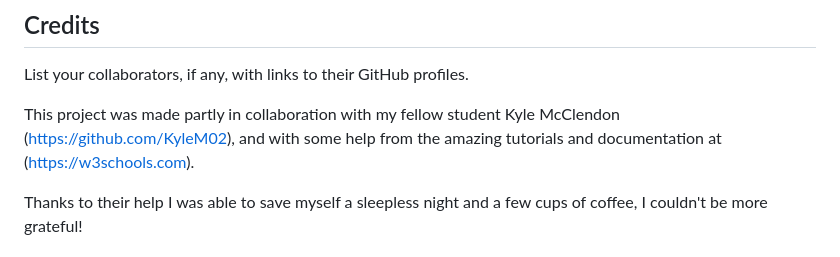
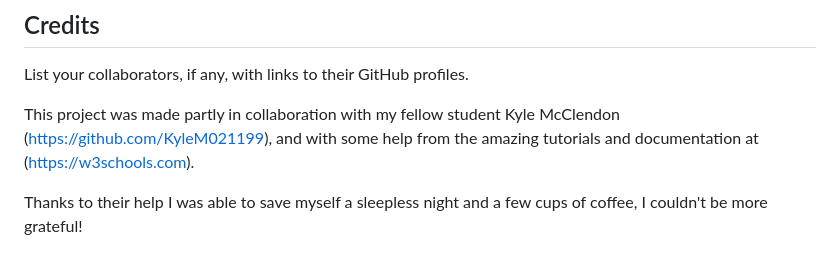
Before and after one commit to Francisjung/Homework_3, a Markdown page: README.md, the part around the change. Rendered like a GitHub page.

Commit message:
fixed collaborator link in README

```diff
--- a/README.md
+++ b/README.md
@@ -31,7 +31,7 @@ This password can be between 8 and 128 characters, and may include or exclude lo
 
 List your collaborators, if any, with links to their GitHub profiles.
 
-This project was made partly in collaboration with my fellow student Kyle McClendon (https://github.com/KyleM02), and with some help from the amazing tutorials and documentation at (https://w3schools.com).
+This project was made partly in collaboration with my fellow student Kyle McClendon (https://github.com/KyleM021199), and with some help from the amazing tutorials and documentation at (https://w3schools.com).
 
 Thanks to their help I was able to save myself a sleepless night and a few cups of coffee, I couldn't be more grateful!
 
```
